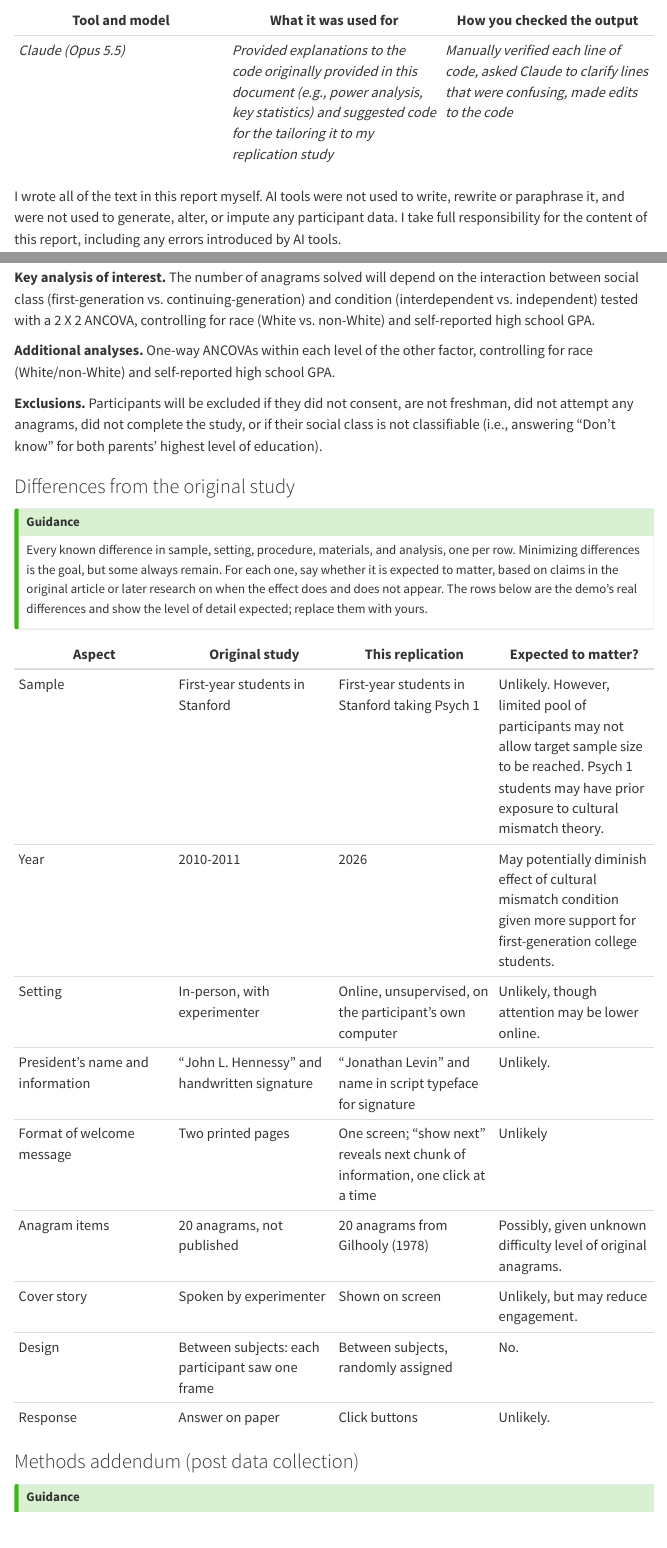
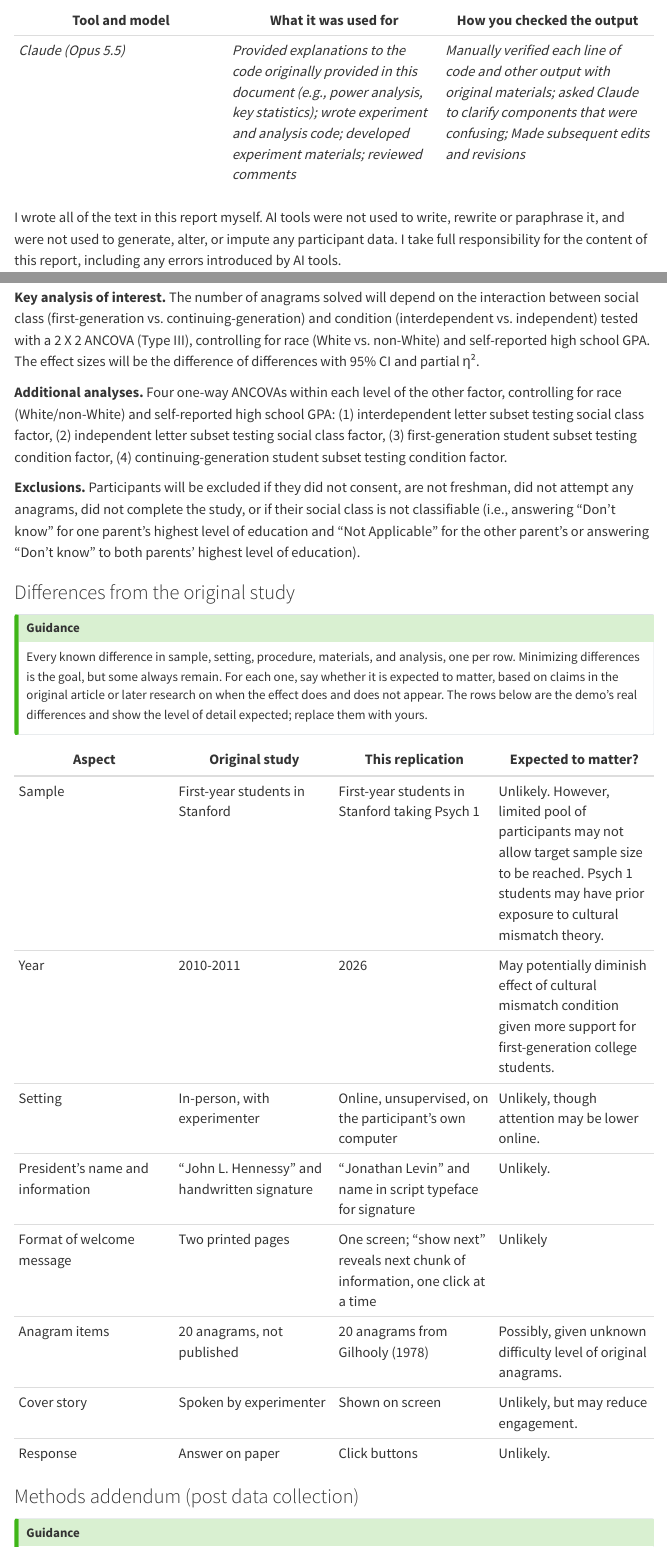
Before and after one commit to psych251/stephens2012, a Quarto document (writeup/replication-report.qmd): the page in a window 1100 px wide, from 500 px down, and a second part further down, joined at a grey line. Rendered offline with R 4.5, knitr and Pandoc in place of Quarto, with nearby package versions; menus at the side of the page are left out.

Commit message:
Report: revised analysis plan, exclusions, differences table, AI use statement, links
Student's own text revisions.

Co-Authored-By: Claude Opus 5.5 <noreply@anthropic.com>

```diff
--- a/writeup/replication-report.qmd
+++ b/writeup/replication-report.qmd
@@ -134,7 +134,7 @@ original_dod_se <- sqrt(sum(original$se^2))
 
 | Tool and model | What it was used for | How you checked the output |
 |------------------------|------------------------|------------------------|
-| *Claude (Opus 5.5)* | *Provided explanations to the code originally provided in this document (e.g., power analysis, key statistics) and suggested code for the tailoring it to my replication study* | *Manually verified each line of code, asked Claude to clarify lines that were confusing, made edits to the code* |
+| *Claude (Opus 5.5)* | *Provided explanations to the code originally provided in this document (e.g., power analysis, key statistics); wrote experiment and analysis code; developed experiment materials; reviewed comments* | *Manually verified each line of code and other output with original materials; asked Claude to clarify components that were confusing; Made subsequent edits and revisions* |
 
 
 I wrote all of the text in this report myself. AI tools were not used to
@@ -504,11 +504,11 @@ test your replication stands or falls on, and it must match your
 preregistration. You can pre-specify additional analyses here too.
 :::
 
-**Key analysis of interest.** The number of anagrams solved will depend on the interaction between social class (first-generation vs. continuing-generation) and condition (interdependent vs. independent) tested with a 2 X 2 ANCOVA, controlling for race (White vs. non-White) and self-reported high school GPA.
+**Key analysis of interest.** The number of anagrams solved will depend on the interaction between social class (first-generation vs. continuing-generation) and condition (interdependent vs. independent) tested with a 2 X 2 ANCOVA (Type III), controlling for race (White vs. non-White) and self-reported high school GPA. The effect sizes will be the difference of differences with 95% CI and partial η².
 
-**Additional analyses.** One-way ANCOVAs within each level of the other factor, controlling for race (White/non-White) and self-reported high school GPA.
+**Additional analyses.** Four one-way ANCOVAs within each level of the other factor, controlling for race (White/non-White) and self-reported high school GPA: (1) interdependent letter subset testing social class factor, (2) independent letter subset testing social class factor, (3) first-generation student subset testing condition factor, (4) continuing-generation student subset testing condition factor.
 
-**Exclusions.** Participants will be excluded if they did not consent, are not freshman, did not attempt any anagrams, did not complete the study, or if their social class is not classifiable (i.e., answering "Don't know" for both parents' highest level of education).
+**Exclusions.** Participants will be excluded if they did not consent, are not freshman, did not attempt any anagrams, did not complete the study, or if their social class is not classifiable (i.e., answering "Don't know" for one parent's highest level of education and "Not Applicable" for the other parent's or answering "Don't know" to both parents' highest level of education).
 
 ### Differences from the original study
 
@@ -532,7 +532,6 @@ and show the level of detail expected; replace them with yours.
 | Format of welcome message | Two printed pages | One screen; "show next" reveals next chunk of information, one click at a time | Unlikely |
 | Anagram items | 20 anagrams, not published | 20 anagrams from Gilhooly (1978) | Possibly, given unknown difficulty level of original anagrams. |
 | Cover story | Spoken by experimenter | Shown on screen | Unlikely, but may reduce engagement. |
-| Design | Between subjects: each participant saw one frame | Between subjects, randomly assigned | No. |
 | Response | Answer on paper | Click buttons | Unlikely. |
 
 
```
Also changed, not shown: writeup/replication-report.qmd (6 more changed lines).
